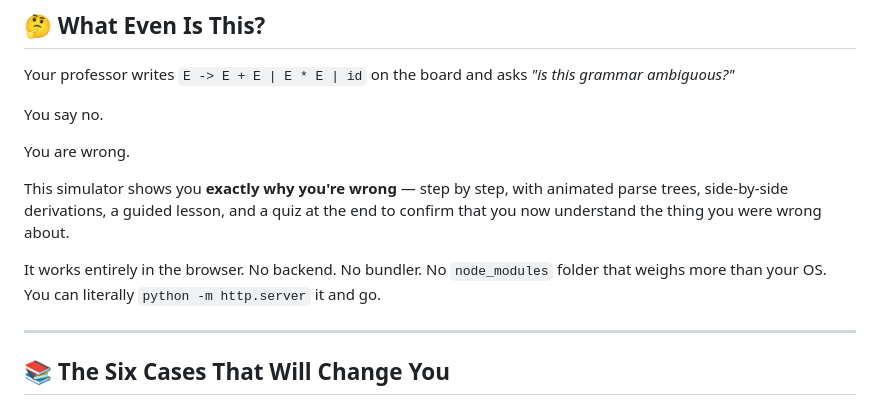
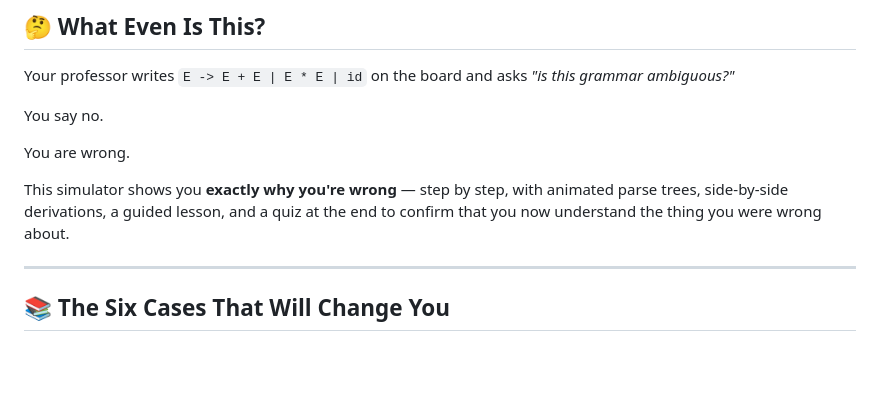
Before and after one commit to hMiZ-STD/TOC-Assignment, a Markdown page: README.md, the part around the change. Drawn GitHub-style; blank space fills up the shorter version.

```diff
--- a/README.md
+++ b/README.md
@@ -36,8 +36,6 @@ You say no.
 You are wrong.
 
 This simulator shows you **exactly why you're wrong** — step by step, with animated parse trees, side-by-side derivations, a guided lesson, and a quiz at the end to confirm that you now understand the thing you were wrong about.
-
-It works entirely in the browser. No backend. No bundler. No `node_modules` folder that weighs more than your OS. You can literally `python -m http.server` it and go.
 
 ---
 
```
